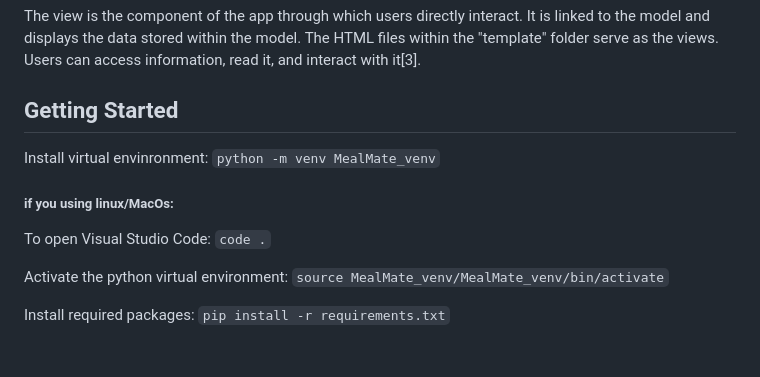
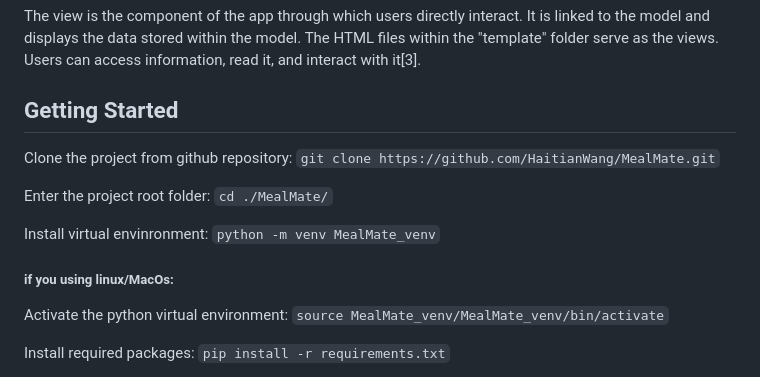
Before and after one commit to HaitianWang/MealMate, a Markdown page: readme.md, the part around the change. GitHub-like rendering; blank space fills up the shorter version.

```diff
--- a/readme.md
+++ b/readme.md
@@ -36,12 +36,13 @@ The controller acts as an intermediary between the models and views. It facilita
 The view is the component of the app through which users directly interact. It is linked to the model and displays the data stored within the model. The HTML files within the "template" folder serve as the views. Users can access information, read it, and interact with it[3].
 
 ## Getting Started
+Clone the project from github repository: `git clone https://github.com/HaitianWang/MealMate.git`
+
+Enter the project root folder: `cd ./MealMate/`
 
 Install virtual envinronment: `python -m venv MealMate_venv`
 
 ##### if you using linux/MacOs:
-To open Visual Studio Code: `code .`
-
 Activate the python virtual environment: `source MealMate_venv/MealMate_venv/bin/activate`
 
 Install required packages: `pip install -r requirements.txt`
```
